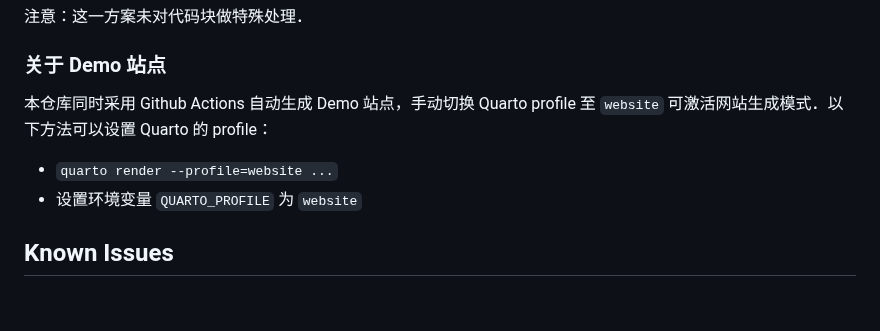
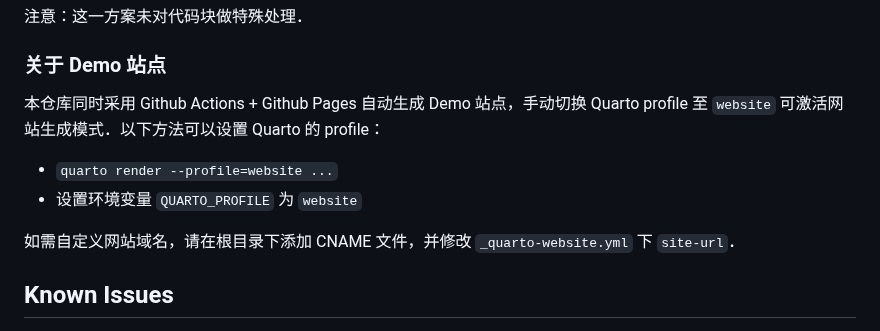
Before and after one commit to sun123zxy/sunquartex, a Markdown page: README.md, the part around the change. GitHub-like rendering; blank space fills up the shorter version.

Commit message:
add description for custom domain

```diff
--- a/README.md
+++ b/README.md
@@ -96,10 +96,12 @@
 
 ### 关于 Demo 站点
 
-本仓库同时采用 Github Actions 自动生成 Demo 站点，手动切换 Quarto profile 至 `website` 可激活网站生成模式．以下方法可以设置 Quarto 的 profile：
+本仓库同时采用 Github Actions + Github Pages 自动生成 Demo 站点，手动切换 Quarto profile 至 `website` 可激活网站生成模式．以下方法可以设置 Quarto 的 profile：
 
 - `quarto render --profile=website ...`
 - 设置环境变量 `QUARTO_PROFILE` 为 `website`
+
+如需自定义网站域名，请在根目录下添加 CNAME 文件，并修改 `_quarto-website.yml` 下 `site-url`．
 
 ## Known Issues
 
```
